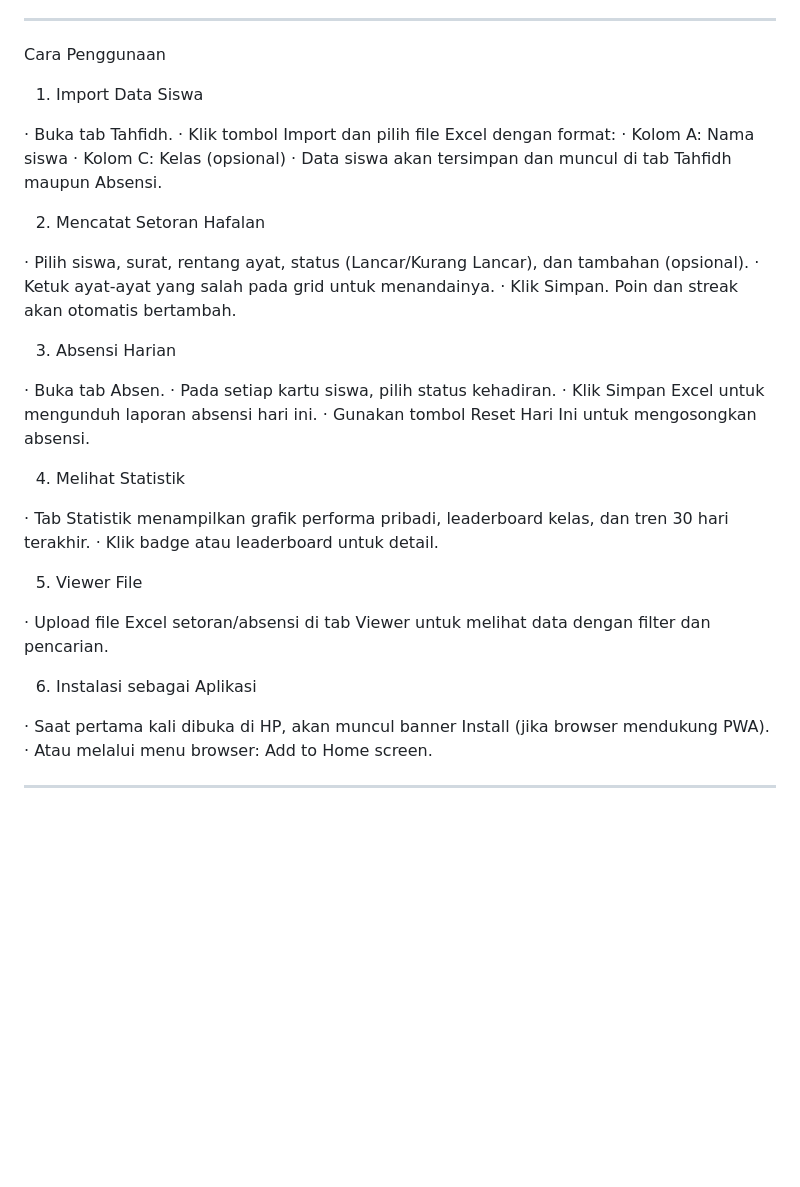
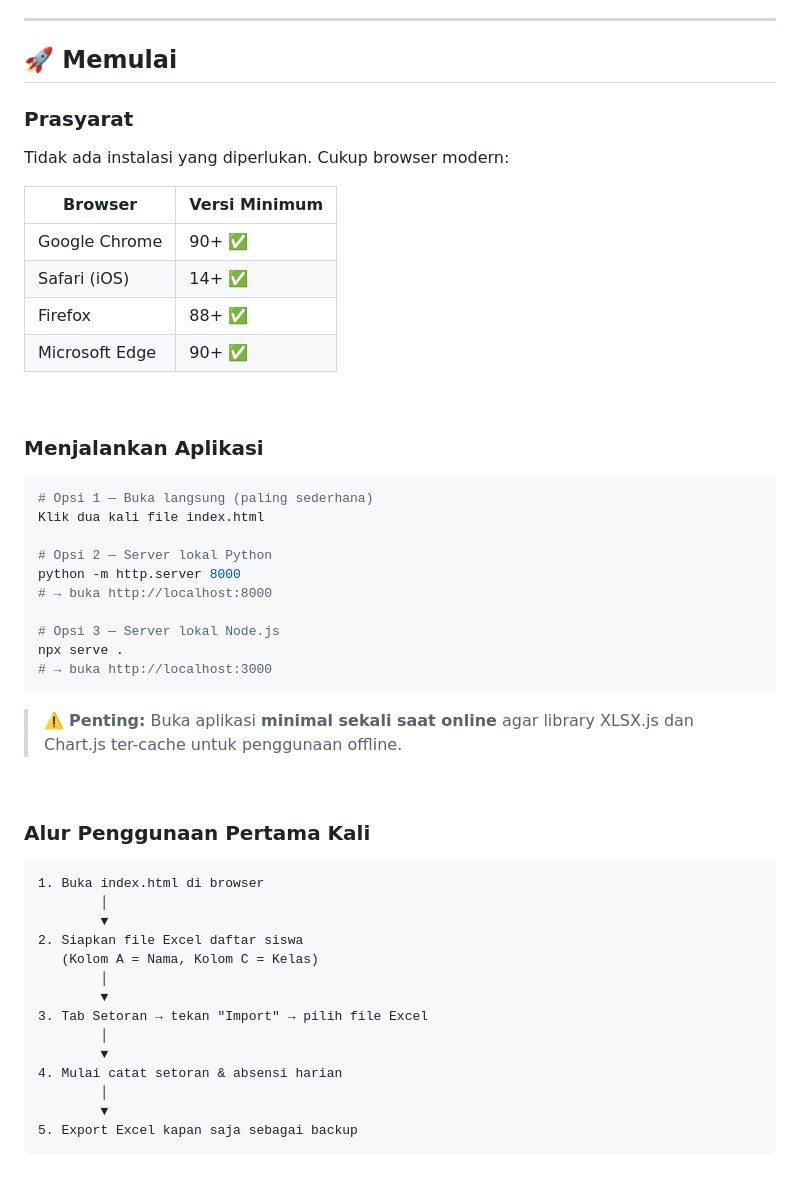
Before and after one commit to kngenproject/tahfidh-absensi-Tamma-v2.3.4, a Markdown page: README.md, the part around one of its changes. Drawn GitHub-style; blank space fills up the shorter version.

````diff
--- a/README.md
+++ b/README.md
@@ -27,39 +88,56 @@ Fitur Unggulan
 
 ---
 
-Cara Penggunaan
+## 🚀 Memulai
 
-1. Import Data Siswa
+### Prasyarat
 
-· Buka tab Tahfidh.
-· Klik tombol Import dan pilih file Excel dengan format:
-  · Kolom A: Nama siswa
-  · Kolom C: Kelas (opsional)
-· Data siswa akan tersimpan dan muncul di tab Tahfidh maupun Absensi.
+Tidak ada instalasi yang diperlukan. Cukup browser modern:
 
-2. Mencatat Setoran Hafalan
+| Browser | Versi Minimum |
+|---|---|
+| Google Chrome | 90+ ✅ |
+| Safari (iOS) | 14+ ✅ |
+| Firefox | 88+ ✅ |
+| Microsoft Edge | 90+ ✅ |
 
-· Pilih siswa, surat, rentang ayat, status (Lancar/Kurang Lancar), dan tambahan (opsional).
-· Ketuk ayat-ayat yang salah pada grid untuk menandainya.
-· Klik Simpan. Poin dan streak akan otomatis bertambah.
+<br/>
 
-3. Absensi Harian
+### Menjalankan Aplikasi
 
-· Buka tab Absen.
-· Pada setiap kartu siswa, pilih status kehadiran.
-· Klik Simpan Excel untuk mengunduh laporan absensi hari ini.
-· Gunakan tombol Reset Hari Ini untuk mengosongkan absensi.
+```bash
+# Opsi 1 — Buka langsung (paling sederhana)
+Klik dua kali file index.html
 
-4. Melihat Statistik
+# Opsi 2 — Server lokal Python
+python -m http.server 8000
+# → buka http://localhost:8000
 
-· Tab Statistik menampilkan grafik performa pribadi, leaderboard kelas, dan tren 30 hari terakhir.
-· Klik badge atau leaderboard untuk detail.
+# Opsi 3 — Server lokal Node.js
+npx serve .
+# → buka http://localhost:3000
+```
 
-5. Viewer File
+> ⚠️ **Penting:** Buka aplikasi **minimal sekali saat online** agar library XLSX.js dan Chart.js ter-cache untuk penggunaan offline.
 
-· Upload file Excel setoran/absensi di tab Viewer untuk melihat data dengan filter dan pencarian.
+<br/>
 
-6. Instalasi sebagai Aplikasi
+### Alur Penggunaan Pertama Kali
 
-· Saat pertama kali dibuka di HP, akan muncul banner Install (jika browser mendukung PWA).
-· Atau melalui menu browser: Add to Home screen.
+```
+1. Buka index.html di browser
+        │
+        ▼
+2. Siapkan file Excel daftar siswa
+   (Kolom A = Nama, Kolom C = Kelas)
+        │
+        ▼
+3. Tab Setoran → tekan "Import" → pilih file Excel
+        │
+        ▼
+4. Mulai catat setoran & absensi harian
+        │
+        ▼
+5. Export Excel kapan saja sebagai backup
+```
+
````
Also changed, not shown: other parts of README.md (+260 -32 lines).
